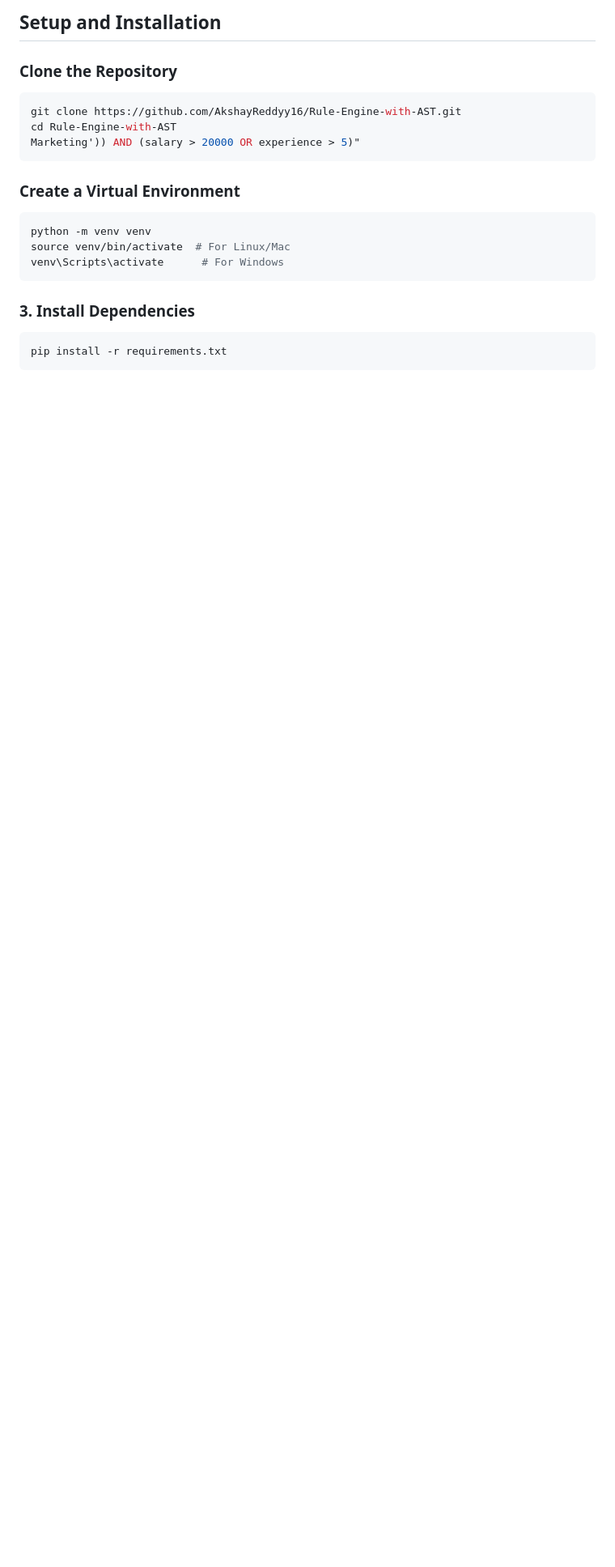
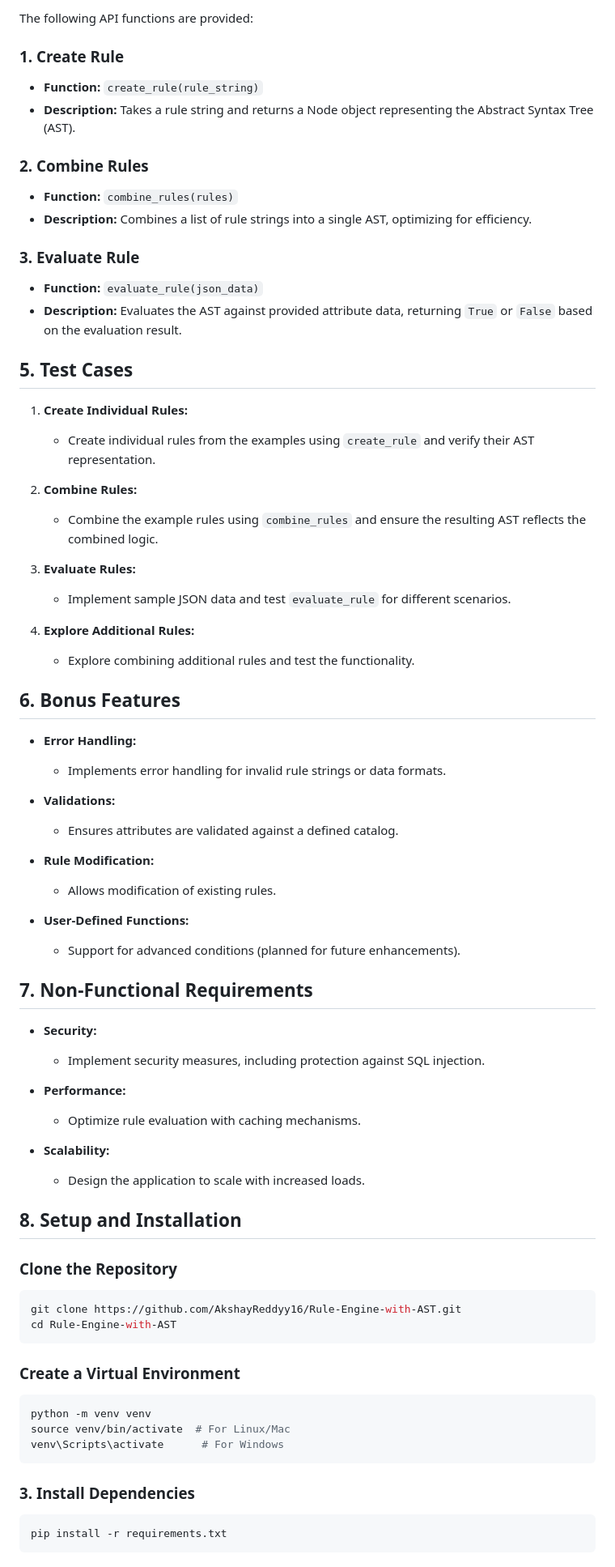
Before and after one commit to AkshayReddyy16/Rule-Engine-with-AST, a Markdown page: README.md, the part around one of its changes. Shown at 81% size. GitHub-like rendering; blank space fills up the shorter version.

````diff
--- a/README.md
+++ b/README.md
@@ -45,11 +69,62 @@ Sample rules:
 
-## Setup and Installation
+The following API functions are provided:
+
+### 1. Create Rule
+- **Function:** `create_rule(rule_string)`
+- **Description:** Takes a rule string and returns a Node object representing the Abstract Syntax Tree (AST).
+
+### 2. Combine Rules
+- **Function:** `combine_rules(rules)`
+- **Description:** Combines a list of rule strings into a single AST, optimizing for efficiency.
+
+### 3. Evaluate Rule
+- **Function:** `evaluate_rule(json_data)`
+- **Description:** Evaluates the AST against provided attribute data, returning `True` or `False` based on the evaluation result.
+
+## 5. Test Cases
+
+1. **Create Individual Rules:**
+   - Create individual rules from the examples using `create_rule` and verify their AST representation.
+
+2. **Combine Rules:**
+   - Combine the example rules using `combine_rules` and ensure the resulting AST reflects the combined logic.
+
+3. **Evaluate Rules:**
+   - Implement sample JSON data and test `evaluate_rule` for different scenarios.
+
+4. **Explore Additional Rules:**
+   - Explore combining additional rules and test the functionality.
+
+## 6. Bonus Features
+
+- **Error Handling:**
+  - Implements error handling for invalid rule strings or data formats.
+
+- **Validations:**
+  - Ensures attributes are validated against a defined catalog.
+
+- **Rule Modification:**
+  - Allows modification of existing rules.
+
+- **User-Defined Functions:**
+  - Support for advanced conditions (planned for future enhancements).
+## 7. Non-Functional Requirements
+
+- **Security:**
+  - Implement security measures, including protection against SQL injection.
+
+- **Performance:**
+  - Optimize rule evaluation with caching mechanisms.
+
+- **Scalability:**
+  - Design the application to scale with increased loads.
+
+## 8. Setup and Installation
 
 ###  Clone the Repository
 ```bash
 git clone https://github.com/AkshayReddyy16/Rule-Engine-with-AST.git
 cd Rule-Engine-with-AST
-Marketing')) AND (salary > 20000 OR experience > 5)"
 ```
 ###  Create a Virtual Environment
 ```bash
````
Also changed, not shown: other parts of README.md (+58 -94 lines).
